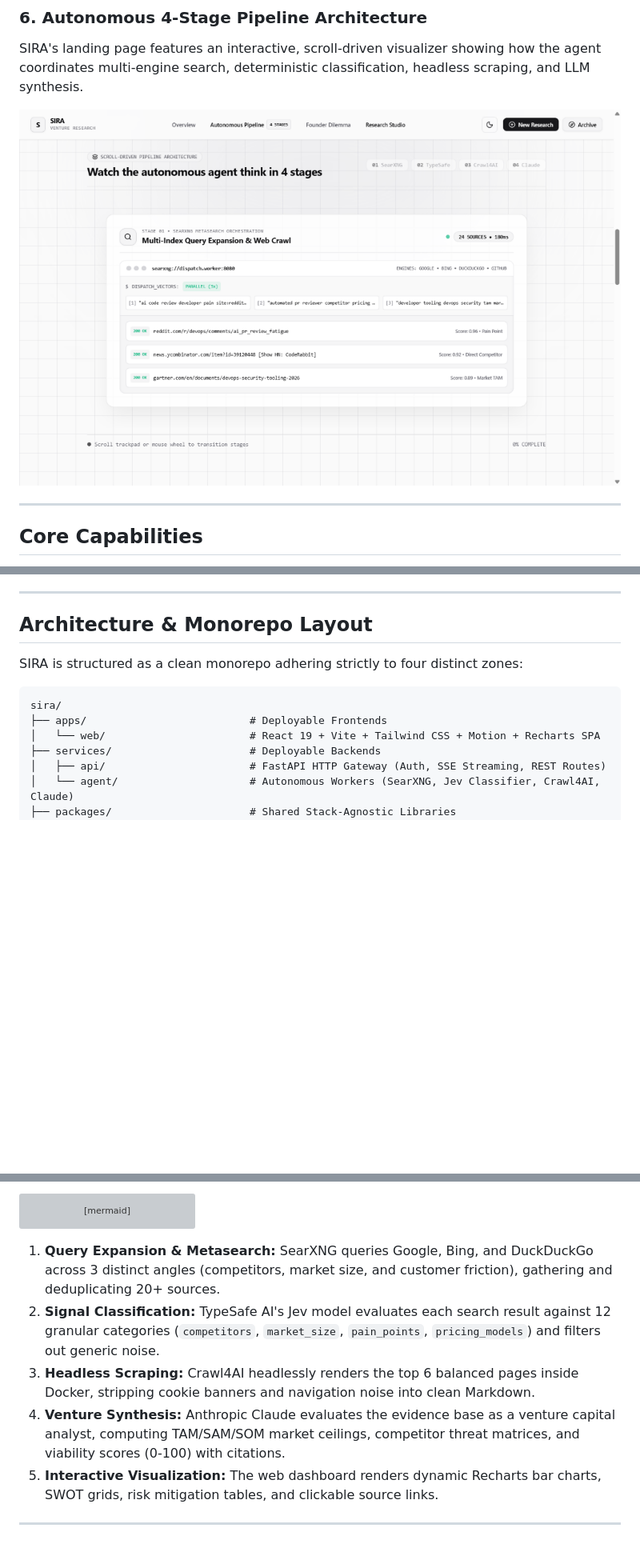
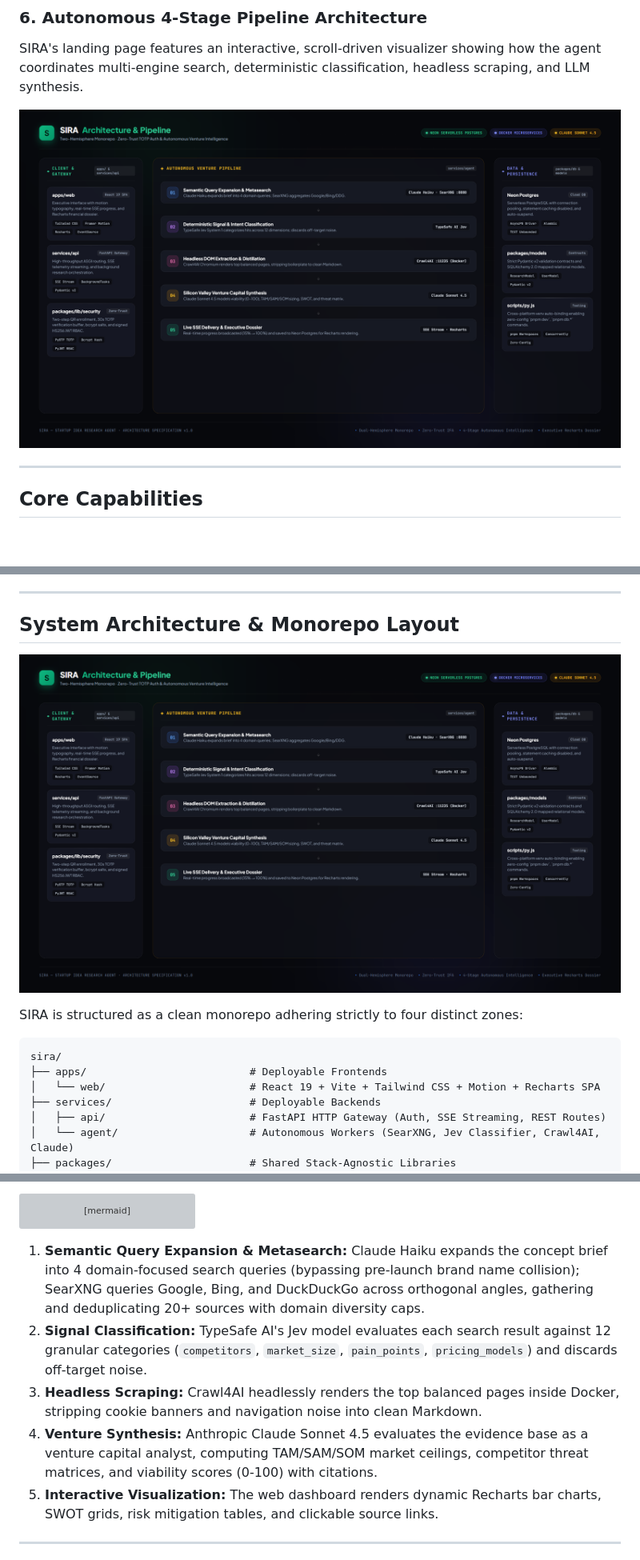
Before and after one commit to Yashvir-13/sira, a Markdown page: README.md, 3 parts joined by grey strips. Shown at 80% size. Drawn GitHub-style; pictures changed too: docs/assets/screenshots/pipeline-architecture.png; blank space fills up the shorter version; grey boxes are pictures that could not be loaded.

Commit message:
docs: add presentation-grade system architecture diagram and update README

````diff
--- a/README.md
+++ b/README.md
@@ -81,7 +81,9 @@ SIRA's landing page features an interactive, scroll-driven visualizer showing ho
 
 ---
 
-## Architecture & Monorepo Layout
+## System Architecture & Monorepo Layout
+
+![SIRA Presentation Architecture](docs/assets/screenshots/pipeline-architecture.png)
 
 SIRA is structured as a clean monorepo adhering strictly to four distinct zones:
 
@@ -127,10 +129,10 @@ flowchart LR
     A -.->|"User Cancel"| G["Abort Signal<br/>Status: CANCELLED"]
 ```
 
-1. **Query Expansion & Metasearch:** SearXNG queries Google, Bing, and DuckDuckGo across 3 distinct angles (competitors, market size, and customer friction), gathering and deduplicating 20+ sources.
-2. **Signal Classification:** TypeSafe AI's Jev model evaluates each search result against 12 granular categories (`competitors`, `market_size`, `pain_points`, `pricing_models`) and filters out generic noise.
-3. **Headless Scraping:** Crawl4AI headlessly renders the top 6 balanced pages inside Docker, stripping cookie banners and navigation noise into clean Markdown.
-4. **Venture Synthesis:** Anthropic Claude evaluates the evidence base as a venture capital analyst, computing TAM/SAM/SOM market ceilings, competitor threat matrices, and viability scores (0-100) with citations.
+1. **Semantic Query Expansion & Metasearch:** Claude Haiku expands the concept brief into 4 domain-focused search queries (bypassing pre-launch brand name collision); SearXNG queries Google, Bing, and DuckDuckGo across orthogonal angles, gathering and deduplicating 20+ sources with domain diversity caps.
+2. **Signal Classification:** TypeSafe AI's Jev model evaluates each search result against 12 granular categories (`competitors`, `market_size`, `pain_points`, `pricing_models`) and discards off-target noise.
+3. **Headless Scraping:** Crawl4AI headlessly renders the top balanced pages inside Docker, stripping cookie banners and navigation noise into clean Markdown.
+4. **Venture Synthesis:** Anthropic Claude Sonnet 4.5 evaluates the evidence base as a venture capital analyst, computing TAM/SAM/SOM market ceilings, competitor threat matrices, and viability scores (0-100) with citations.
 5. **Interactive Visualization:** The web dashboard renders dynamic Recharts bar charts, SWOT grids, risk mitigation tables, and clickable source links.
 
 ---
````
Also changed, not shown: 1 other file.
